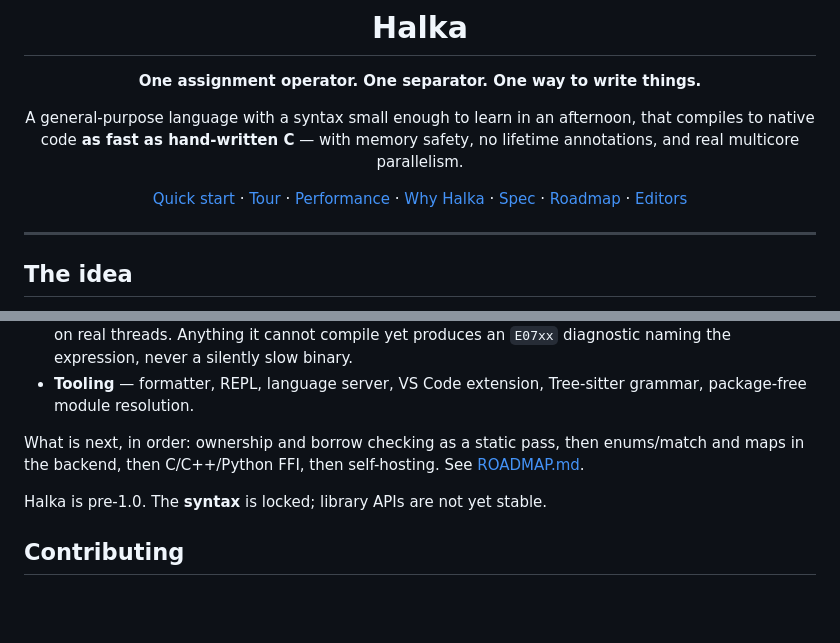
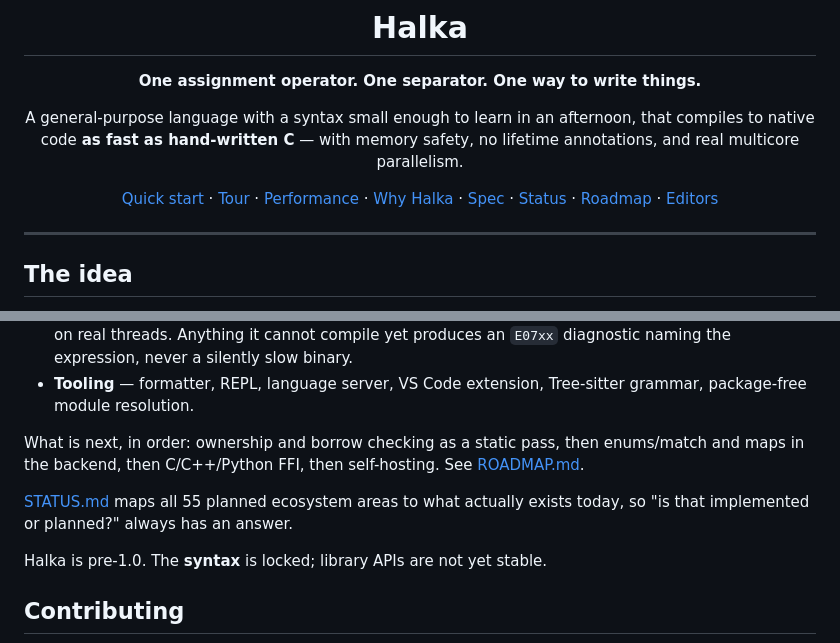
Before and after one commit to Nulfied/halka, a Markdown page: README.md, 2 parts joined by grey strips. Rendered like a GitHub page; blank space fills up the shorter version.

```diff
--- a/README.md
+++ b/README.md
@@ -9,7 +9,7 @@ that compiles to native code **as fast as hand-written C** — with memory safet
 no lifetime annotations, and real multicore parallelism.
 
 [Quick start](#quick-start) · [Tour](#a-sixty-second-tour) · [Performance](#performance) ·
-[Why Halka](#why-halka) · [Spec](spec/V49-LOCKED.md) · [Roadmap](ROADMAP.md) · [Editors](#editor-support)
+[Why Halka](#why-halka) · [Spec](spec/V49-LOCKED.md) · [Status](STATUS.md) · [Roadmap](ROADMAP.md) · [Editors](#editor-support)
 
 </div>
 
@@ -329,6 +329,9 @@ What is next, in order: ownership and borrow checking as a static pass, then
 enums/match and maps in the backend, then C/C++/Python FFI, then self-hosting.
 See [ROADMAP.md](ROADMAP.md).
 
+[STATUS.md](STATUS.md) maps all 55 planned ecosystem areas to what actually
+exists today, so "is that implemented or planned?" always has an answer.
+
 Halka is pre-1.0. The **syntax** is locked; library APIs are not yet stable.
 
 ## Contributing
```
Also changed, not shown: STATUS.md (added, +160 -0 lines).
